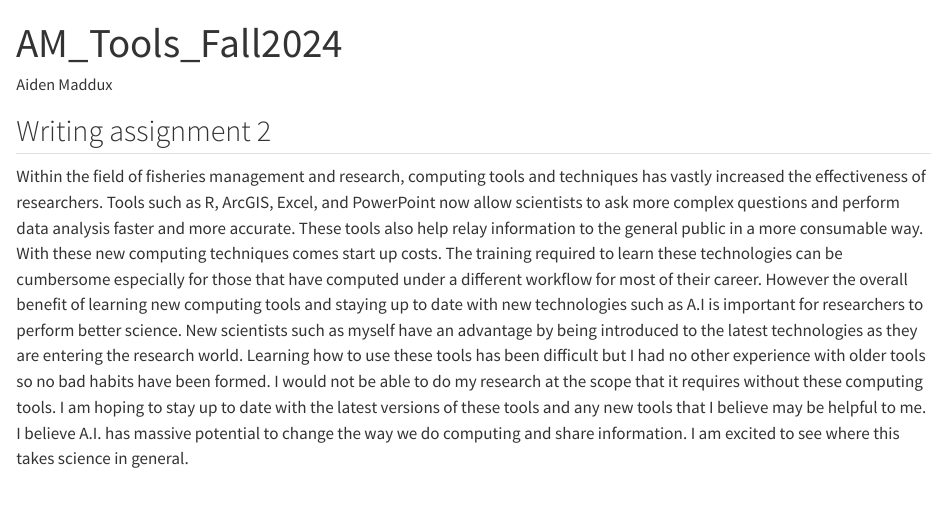
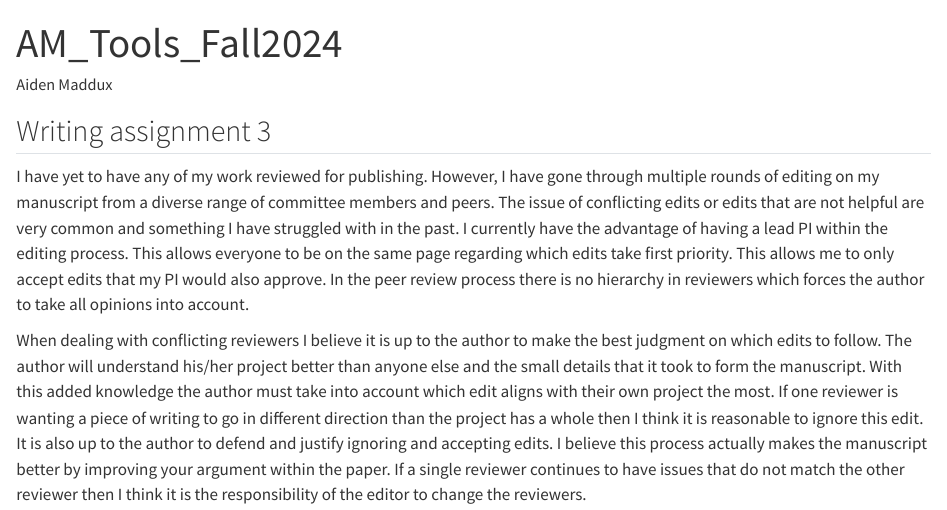
Before and after one commit to AidenM30/Aiden-s-Repository, a Quarto document (writing assignment 2 tools2024.qmd): the page in a window 1100 px wide, from its top. Rendered offline with R 4.5, knitr and Pandoc in place of Quarto, with nearby package versions.

Commit message:
Add files via upload

```diff
--- a/writing assignment 2 tools2024.qmd
+++ b/writing assignment 2 tools2024.qmd
@@ -5,6 +5,8 @@ format: html
 editor: visual
 ---
 
-## Writing assignment 2
+## Writing assignment 3
 
-Within the field of fisheries management and research, computing tools and techniques has vastly increased the effectiveness of researchers. Tools such as R, ArcGIS, Excel, and PowerPoint now allow scientists to ask more complex questions and perform data analysis faster and more accurate. These tools also help relay information to the general public in a more consumable way. With these new computing techniques comes start up costs. The training required to learn these technologies can be cumbersome especially for those that have computed under a different workflow for most of their career. However the overall benefit of learning new computing tools and staying up to date with new technologies such as A.I is important for researchers to perform better science. New scientists such as myself have an advantage by being introduced to the latest technologies as they are entering the research world. Learning how to use these tools has been difficult but I had no other experience with older tools so no bad habits have been formed. I would not be able to do my research at the scope that it requires without these computing tools. I am hoping to stay up to date with the latest versions of these tools and any new tools that I believe may be helpful to me. I believe A.I. has massive potential to change the way we do computing and share information. I am excited to see where this takes science in general.
+I have yet to have any of my work reviewed for publishing. However, I have gone through multiple rounds of editing on my manuscript from a diverse range of committee members and peers. The issue of conflicting edits or edits that are not helpful are very common and something I have struggled with in the past. I currently have the advantage of having a lead PI within the editing process. This allows everyone to be on the same page regarding which edits take first priority. This allows me to only accept edits that my PI would also approve. In the peer review process there is no hierarchy in reviewers which forces the author to take all opinions into account.
+
+When dealing with conflicting reviewers I believe it is up to the author to make the best judgment on which edits to follow. The author will understand his/her project better than anyone else and the small details that it took to form the manuscript. With this added knowledge the author must take into account which edit aligns with their own project the most. If one reviewer is wanting a piece of writing to go in different direction than the project has a whole then I think it is reasonable to ignore this edit. It is also up to the author to defend and justify ignoring and accepting edits. I believe this process actually makes the manuscript better by improving your argument within the paper. If a single reviewer continues to have issues that do not match the other reviewer then I think it is the responsibility of the editor to change the reviewers.
```
